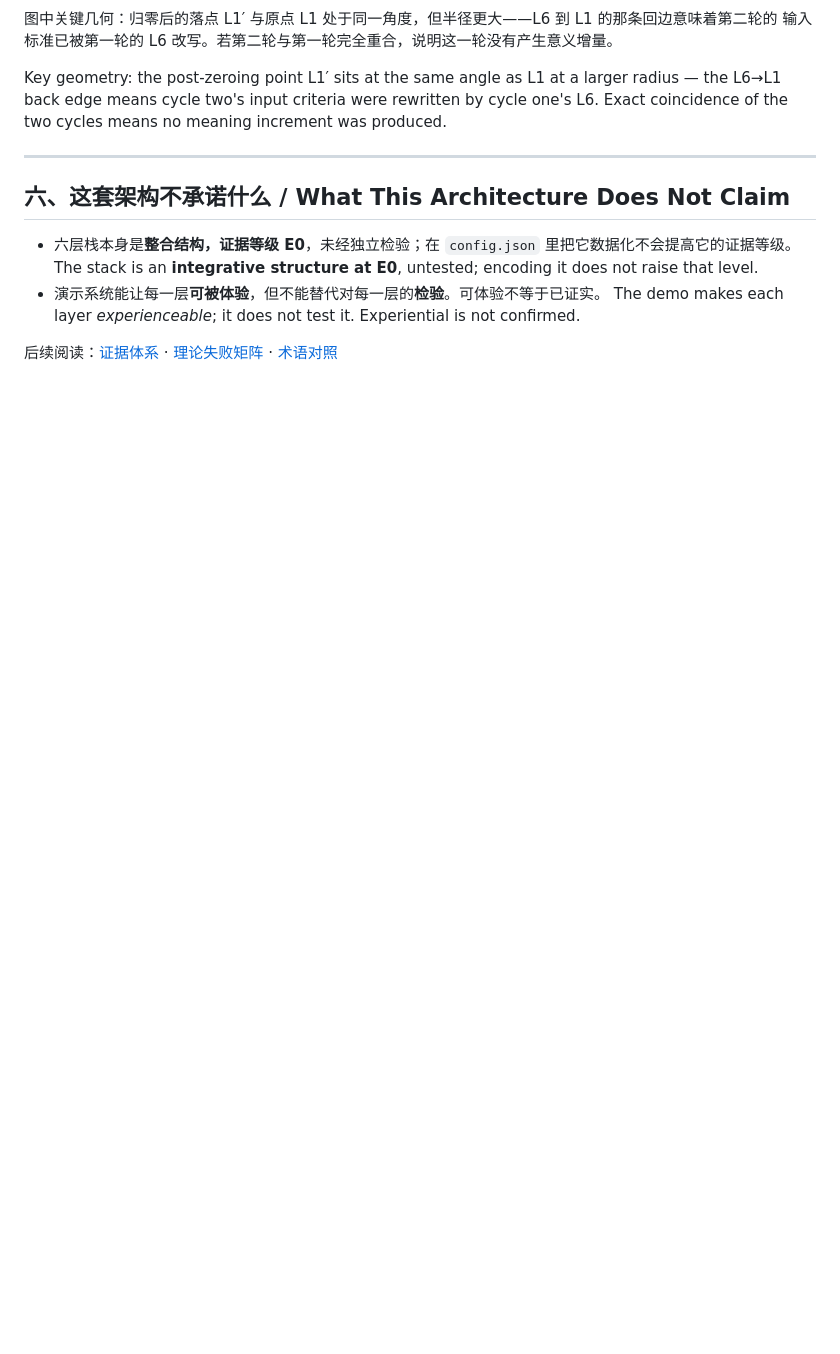
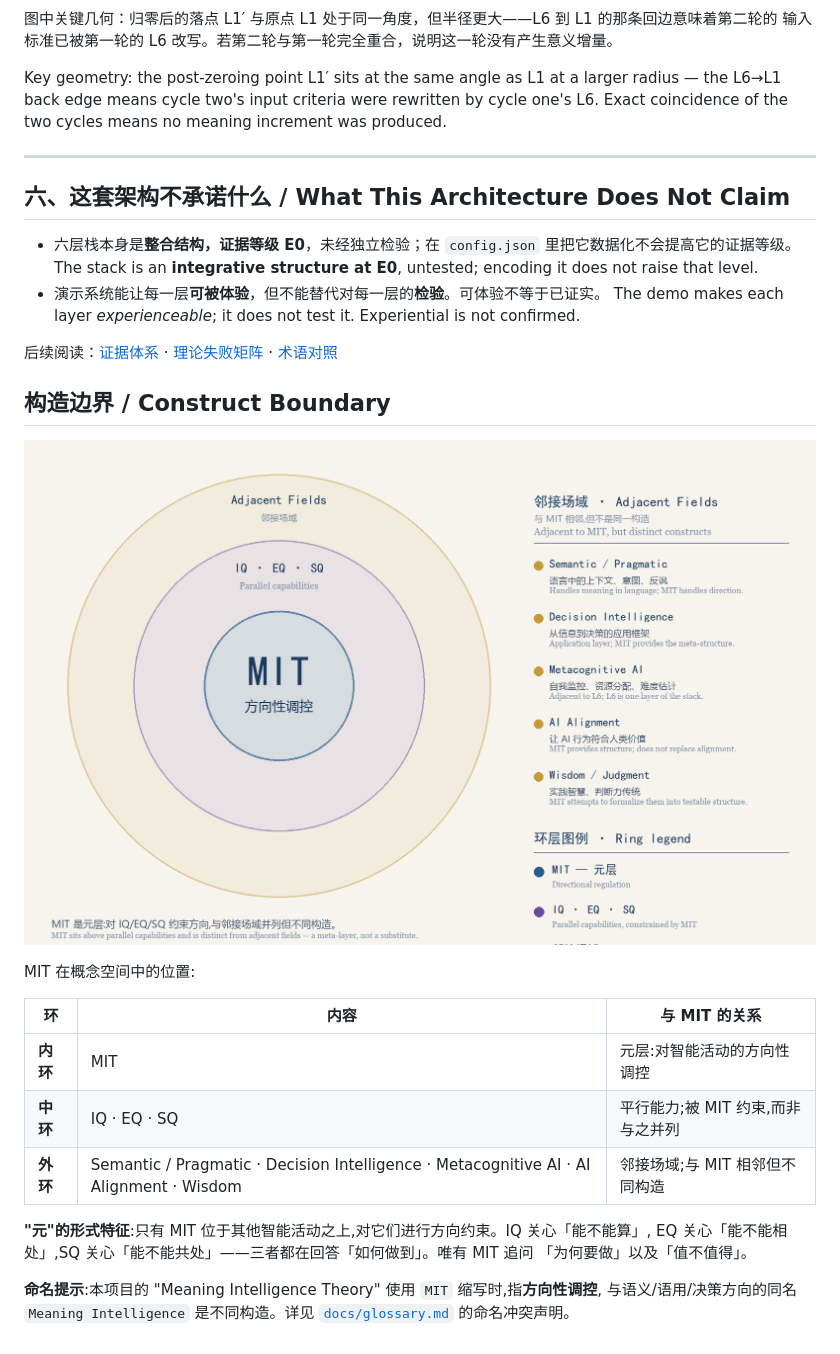
Before and after one commit to sara-protocol/meaning-intelligence, a Markdown page: docs/architecture.md, the part around the change. Rendered like a GitHub page; pictures changed too: whitepaper/figures/fig3_construct_boundary.png (added); blank space fills up the shorter version.

```diff
--- a/docs/architecture.md
+++ b/docs/architecture.md
@@ -170,3 +170,23 @@ cycles means no meaning increment was produced.
   The demo makes each layer *experienceable*; it does not test it. Experiential is not confirmed.
 
 后续阅读：[证据体系](evidence.md) · [理论失败矩阵](failure-matrix.md) · [术语对照](glossary.md)
+
+## 构造边界 / Construct Boundary
+
+![构造边界图](../whitepaper/figures/fig3_construct_boundary.png)
+
+MIT 在概念空间中的位置:
+
+| 环 | 内容 | 与 MIT 的关系 |
+|---|---|---|
+| **内环** | MIT | 元层:对智能活动的方向性调控 |
+| **中环** | IQ · EQ · SQ | 平行能力;被 MIT 约束,而非与之并列 |
+| **外环** | Semantic / Pragmatic · Decision Intelligence · Metacognitive AI · AI Alignment · Wisdom | 邻接场域;与 MIT 相邻但不同构造 |
+
+**"元"的形式特征**:只有 MIT 位于其他智能活动之上,对它们进行方向约束。IQ 关心「能不能算」,
+EQ 关心「能不能相处」,SQ 关心「能不能共处」——三者都在回答「如何做到」。唯有 MIT 追问
+「为何要做」以及「值不值得」。
+
+**命名提示**:本项目的 "Meaning Intelligence Theory" 使用 `MIT` 缩写时,指**方向性调控**,
+与语义/语用/决策方向的同名 `Meaning Intelligence` 是不同构造。详见
+[`docs/glossary.md`](glossary.md) 的命名冲突声明。
```
Also changed, not shown: README.en.md (+16 -0 lines), README.md (+13 -0 lines), whitepaper/figures/fig1_six_layer_stack.png, whitepaper/figures/fig2_recursive_spiral.png, 4 other files.
